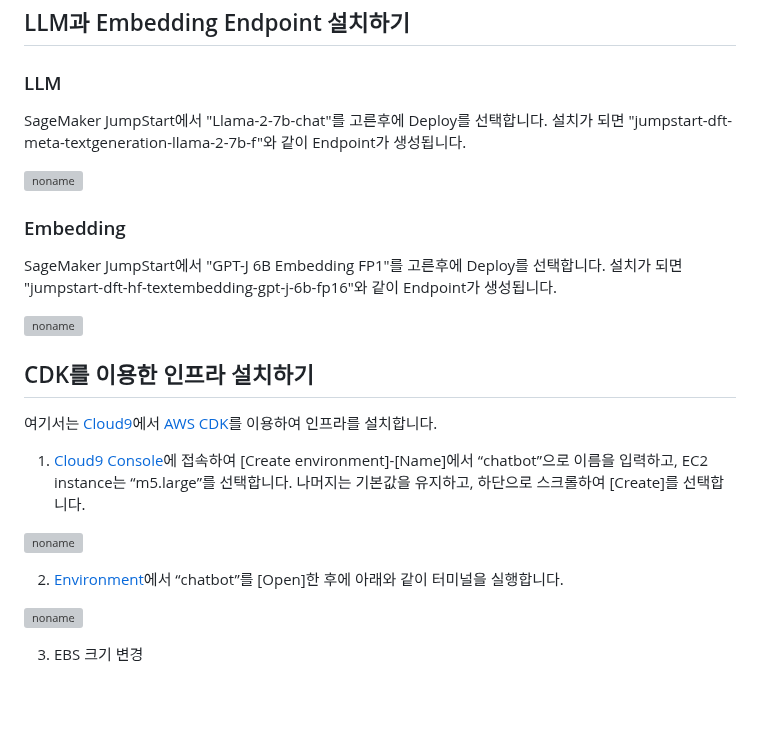
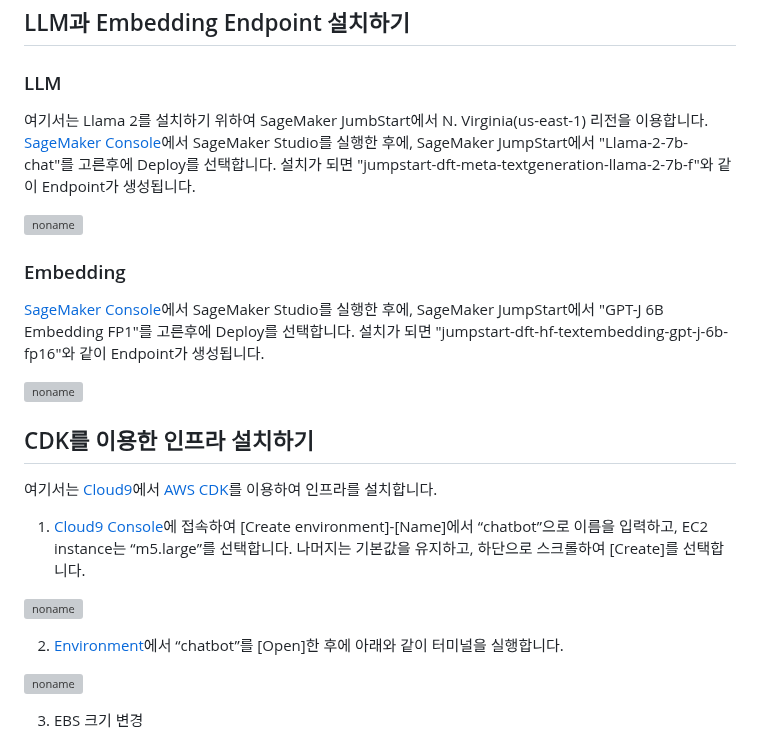
Before and after one commit to kyopark2014/Llama2-chatbot-with-vector-store, a Markdown page: deployment.md, the part around one of its changes. Drawn GitHub-style; blank space fills up the shorter version; grey boxes are pictures that could not be loaded.

```diff
--- a/deployment.md
+++ b/deployment.md
@@ -4,14 +4,13 @@
 ## LLM과 Embedding Endpoint 설치하기
 
 ### LLM
-
-SageMaker JumpStart에서 "Llama-2-7b-chat"를 고른후에 Deploy를 선택합니다. 설치가 되면 "jumpstart-dft-meta-textgeneration-llama-2-7b-f"와 같이 Endpoint가 생성됩니다.
+여기서는 Llama 2를 설치하기 위하여  SageMaker JumbStart에서 N. Virginia(us-east-1) 리전을 이용합니다. [SageMaker Console](https://us-east-1.console.aws.amazon.com/sagemaker/home?region=us-east-1#/studio)에서 SageMaker Studio를 실행한 후에, SageMaker JumpStart에서 "Llama-2-7b-chat"를 고른후에 Deploy를 선택합니다. 설치가 되면 "jumpstart-dft-meta-textgeneration-llama-2-7b-f"와 같이 Endpoint가 생성됩니다.
 
 ![noname](https://github.com/kyopark2014/Llama2-chatbot-with-vector-store/assets/52392004/f801809f-9ea2-46b2-932a-e0586283c814)
 
 ### Embedding
 
-SageMaker JumpStart에서 "GPT-J 6B Embedding FP1"를 고른후에 Deploy를 선택합니다. 설치가 되면 "jumpstart-dft-hf-textembedding-gpt-j-6b-fp16"와 같이 Endpoint가 생성됩니다.
+[SageMaker Console](https://us-east-1.console.aws.amazon.com/sagemaker/home?region=us-east-1#/studio)에서 SageMaker Studio를 실행한 후에, SageMaker JumpStart에서 "GPT-J 6B Embedding FP1"를 고른후에 Deploy를 선택합니다. 설치가 되면 "jumpstart-dft-hf-textembedding-gpt-j-6b-fp16"와 같이 Endpoint가 생성됩니다.
 
 ![noname](https://github.com/kyopark2014/Llama2-chatbot-with-vector-store/assets/52392004/80a24a19-3f28-4af0-b316-335df23f2bdf)
 
```
Also changed, not shown: other parts of deployment.md (+2 -2 lines).
